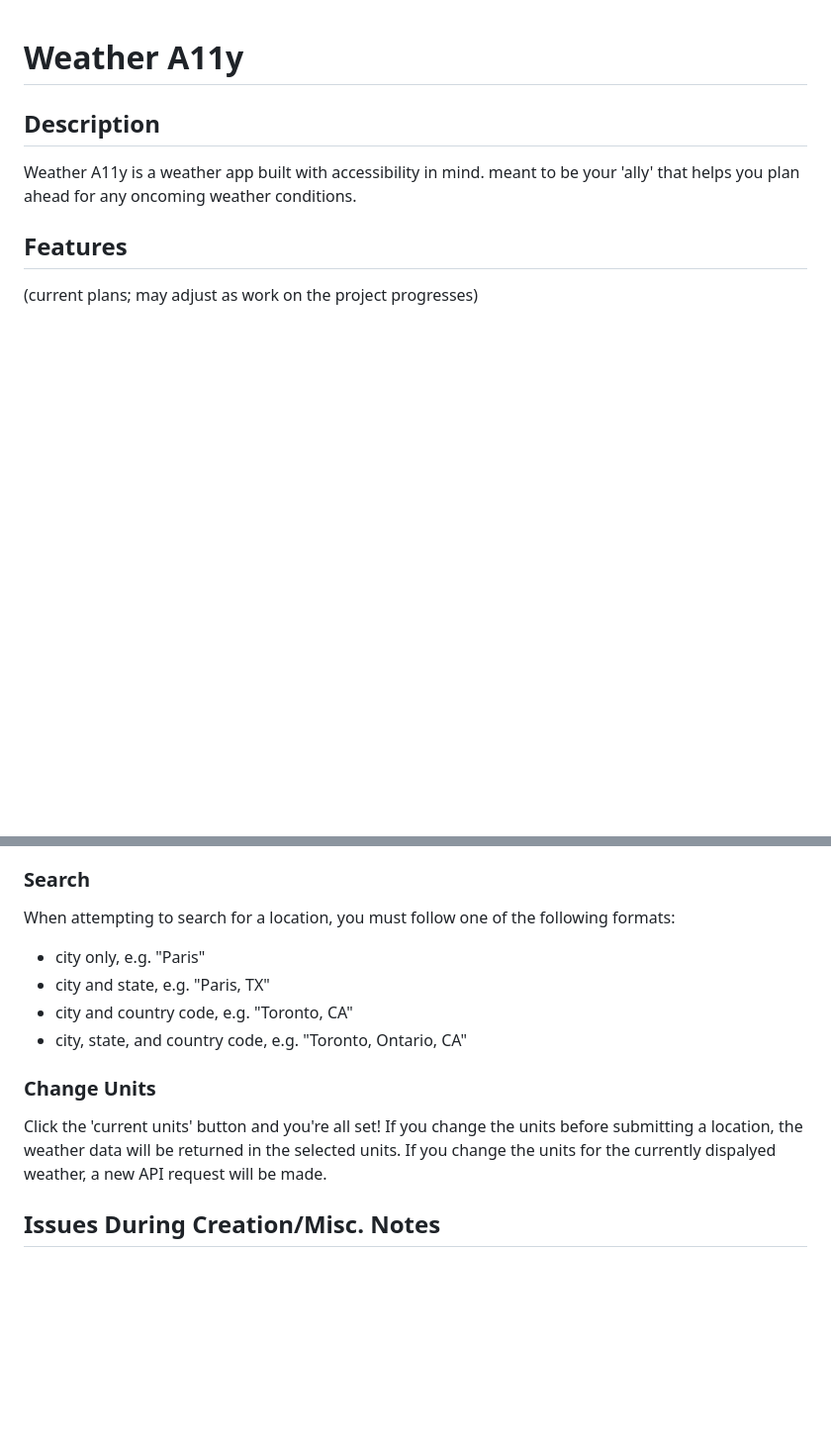
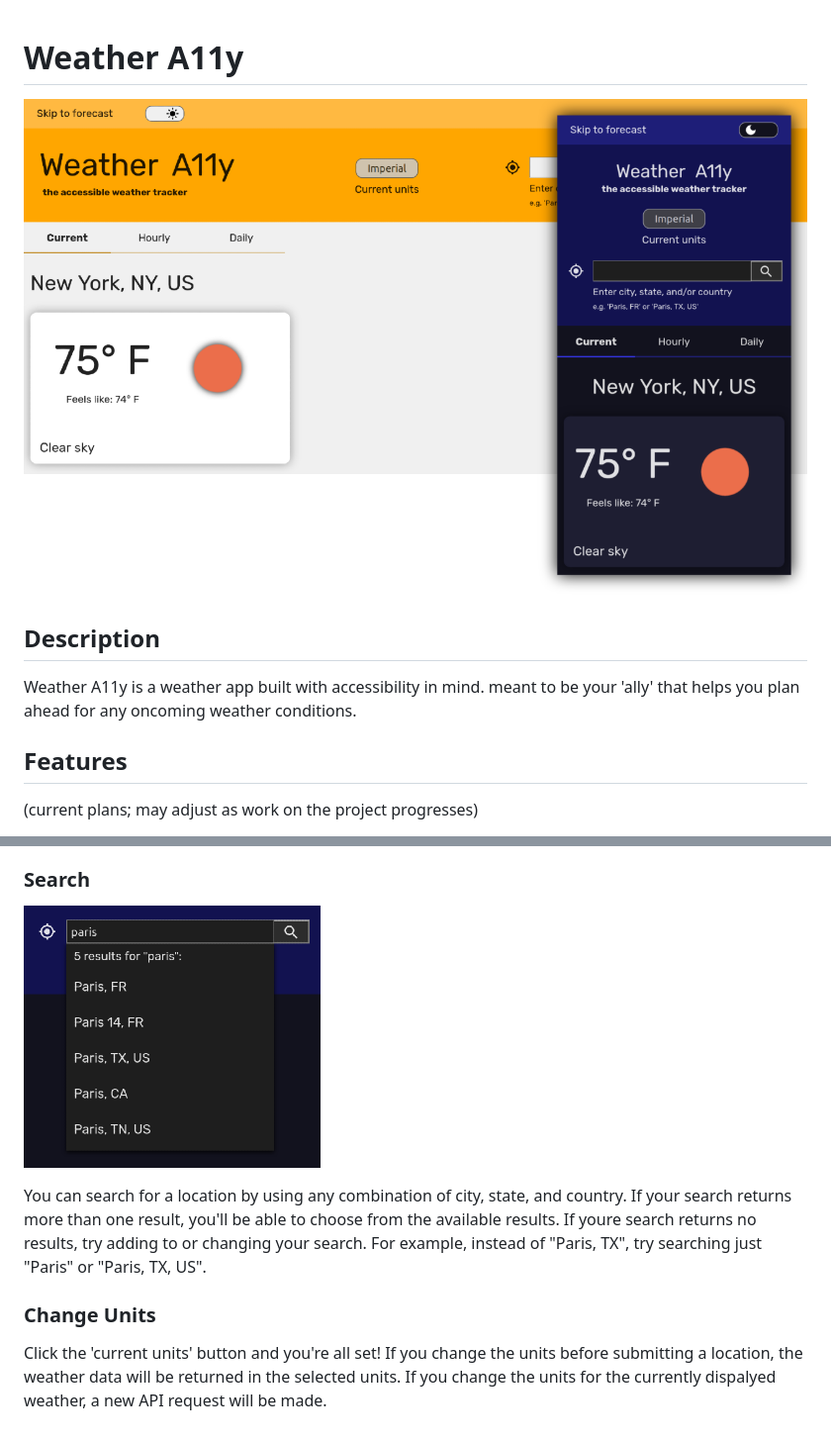
Before and after one commit to thatblindgeye/weather-a11y, a Markdown page: README.md, 2 parts joined by grey strips. Shown: that part at 99% size. GitHub-like rendering; pictures changed too: README_assets/app-image-m.png (added), README_assets/search-results-screenshot.png (added); blank space fills up the shorter version.

```diff
--- a/README.md
+++ b/README.md
@@ -1,4 +1,6 @@
 # Weather A11y
+
+![an image showing the desktop and mobile views of the Weather A11y app](./README_assets/app-image-m.png)
 
 ## Description
 
@@ -23,15 +25,10 @@ When you click the geolocation button (to the left of the search field) and allo
 
 ### Search
 
-When attempting to search for a location, you must follow one of the following formats:
+![an image showing search results](./README_assets/search-results-screenshot.png)
 
-- city only, e.g. "Paris"
-- city and state, e.g. "Paris, TX"
-- city and country code, e.g. "Toronto, CA"
-- city, state, and country code, e.g. "Toronto, Ontario, CA"
+You can search for a location by using any combination of city, state, and country. If your search returns more than one result, you'll be able to choose from the available results. If youre search returns no results, try adding to or changing your search. For example, instead of "Paris, TX", try searching just "Paris" or "Paris, TX, US".
 
 ### Change Units
 
 Click the 'current units' button and you're all set! If you change the units before submitting a location, the weather data will be returned in the selected units. If you change the units for the currently dispalyed weather, a new API request will be made.
-
-## Issues During Creation/Misc. Notes
```
Also changed, not shown: 4 other files.
